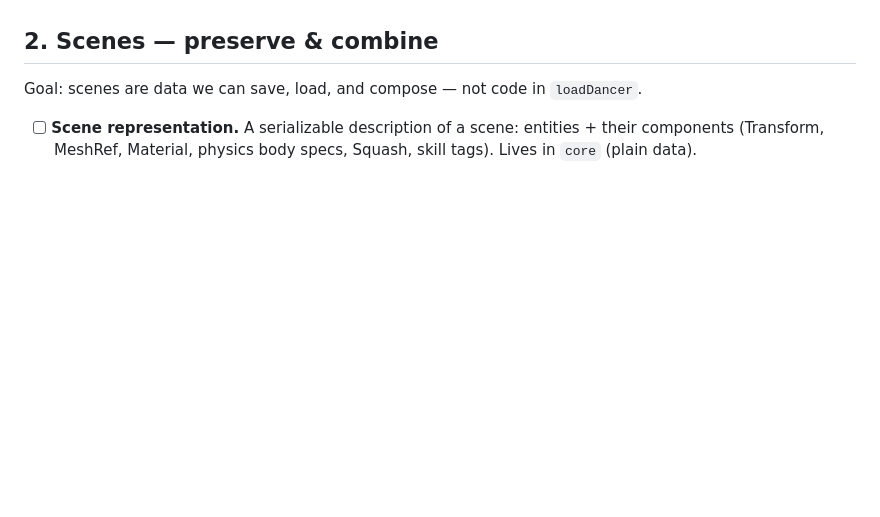
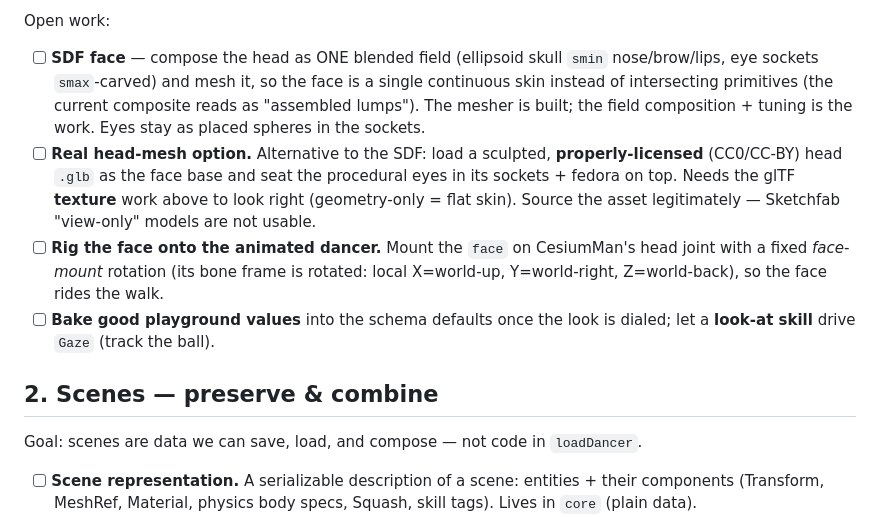
Before and after one commit to qubeworlds/quine, a Markdown page: docs/TODO.md, the part around one of its changes. GitHub-like rendering; blank space fills up the shorter version.

```diff
--- a/docs/TODO.md
+++ b/docs/TODO.md
@@ -59,3 +111,19 @@ Goal: surfaces carry real materials/textures, not just a flat vertex colour.
+Open work:
+- [ ] **SDF face** — compose the head as ONE blended field (ellipsoid skull
+      `smin` nose/brow/lips, eye sockets `smax`-carved) and mesh it, so the face
+      is a single continuous skin instead of intersecting primitives (the current
+      composite reads as "assembled lumps"). The mesher is built; the field
+      composition + tuning is the work. Eyes stay as placed spheres in the sockets.
+- [ ] **Real head-mesh option.** Alternative to the SDF: load a sculpted,
+      **properly-licensed** (CC0/CC-BY) head `.glb` as the face base and seat the
+      procedural eyes in its sockets + fedora on top. Needs the glTF **texture**
+      work above to look right (geometry-only = flat skin). Source the asset
+      legitimately — Sketchfab "view-only" models are not usable.
+- [ ] **Rig the face onto the animated dancer.** Mount the `face` on CesiumMan's
+      head joint with a fixed *face-mount* rotation (its bone frame is rotated:
+      local X=world-up, Y=world-right, Z=world-back), so the face rides the walk.
+- [ ] **Bake good playground values** into the schema defaults once the look is
+      dialed; let a **look-at skill** drive `Gaze` (track the ball).
 
 ## 2. Scenes — preserve & combine
 
```
Also changed, not shown: other parts of docs/TODO.md (+65 -13 lines).
